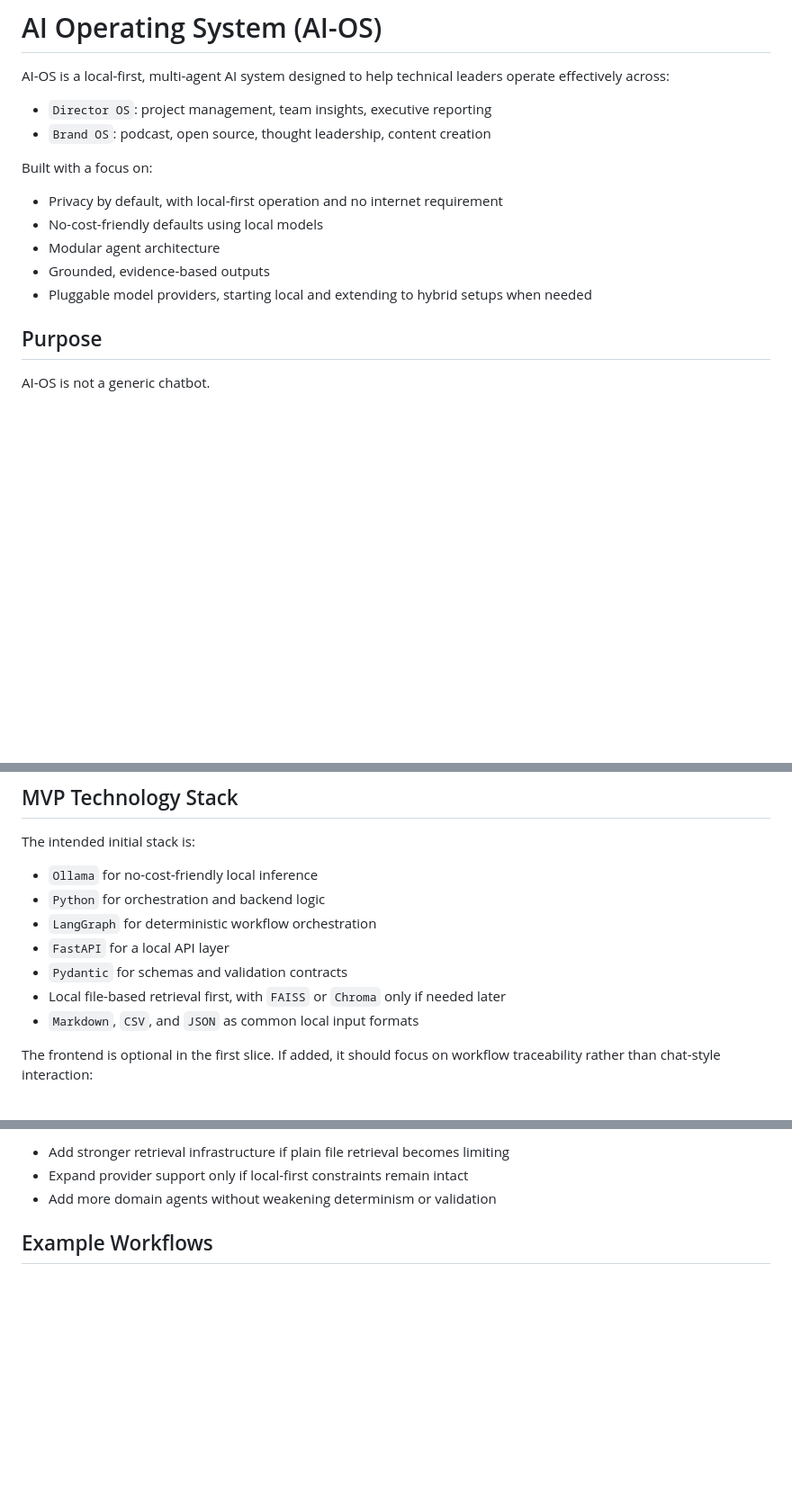
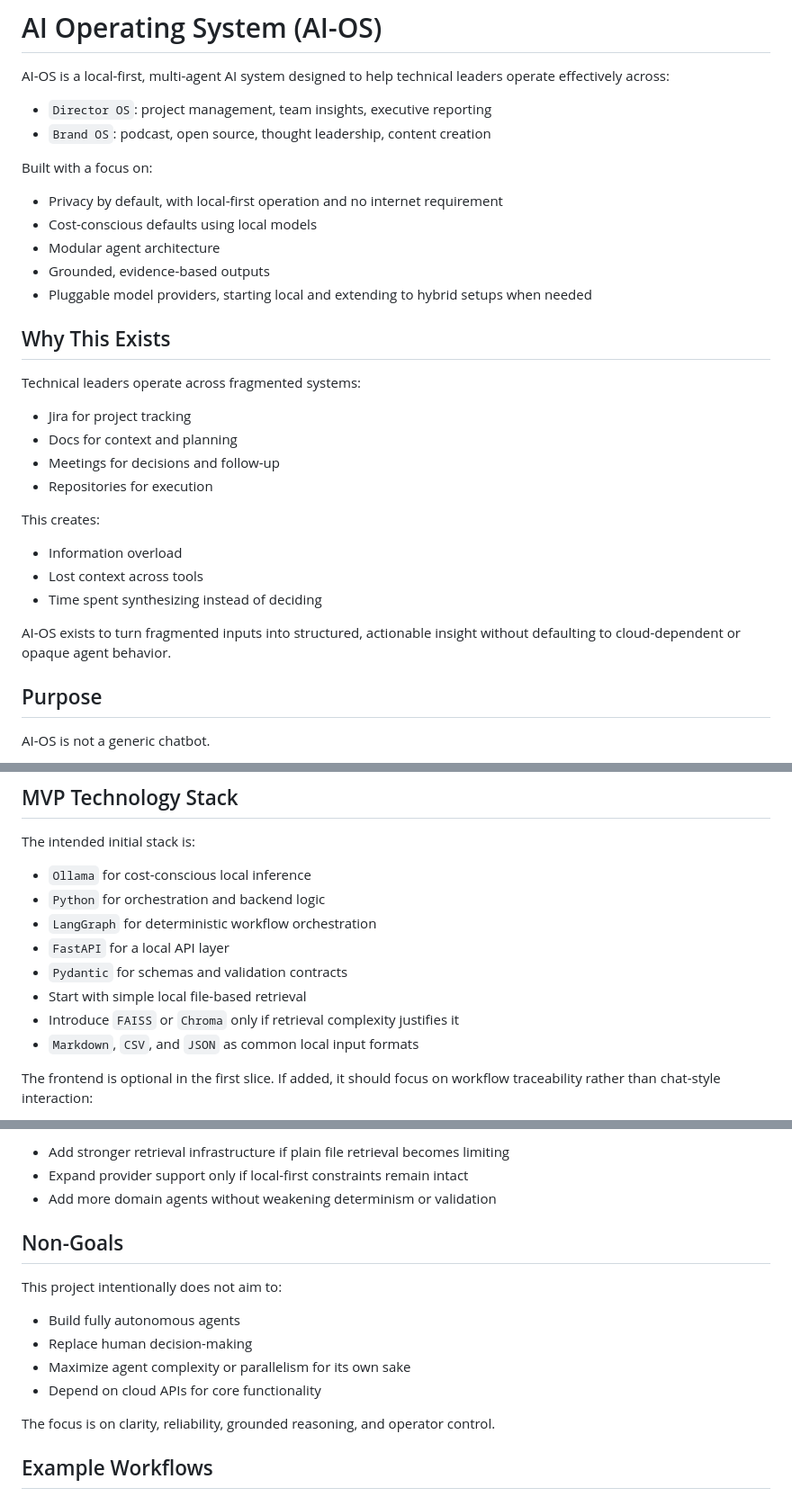
Before and after one commit to ramirez-ai-labs/ai-operating-system, a Markdown page: README.md, 3 parts joined by grey strips. Shown at 90% size. GitHub-like rendering; blank space fills up the shorter version.

Commit message:
Strengthen README positioning and MVP architecture

```diff
--- a/README.md
+++ b/README.md
@@ -8,10 +8,27 @@ AI-OS is a local-first, multi-agent AI system designed to help technical leaders
 Built with a focus on:
 
 - Privacy by default, with local-first operation and no internet requirement
-- No-cost-friendly defaults using local models
+- Cost-conscious defaults using local models
 - Modular agent architecture
 - Grounded, evidence-based outputs
 - Pluggable model providers, starting local and extending to hybrid setups when needed
+
+## Why This Exists
+
+Technical leaders operate across fragmented systems:
+
+- Jira for project tracking
+- Docs for context and planning
+- Meetings for decisions and follow-up
+- Repositories for execution
+
+This creates:
+
+- Information overload
+- Lost context across tools
+- Time spent synthesizing instead of deciding
+
+AI-OS exists to turn fragmented inputs into structured, actionable insight without defaulting to cloud-dependent or opaque agent behavior.
 
 ## Purpose
 
@@ -196,12 +215,13 @@ The repository is currently minimal. The structure below reflects intended direc
 
 The intended initial stack is:
 
-- `Ollama` for no-cost-friendly local inference
+- `Ollama` for cost-conscious local inference
 - `Python` for orchestration and backend logic
 - `LangGraph` for deterministic workflow orchestration
 - `FastAPI` for a local API layer
 - `Pydantic` for schemas and validation contracts
-- Local file-based retrieval first, with `FAISS` or `Chroma` only if needed later
+- Start with simple local file-based retrieval
+- Introduce `FAISS` or `Chroma` only if retrieval complexity justifies it
 - `Markdown`, `CSV`, and `JSON` as common local input formats
 
 The frontend is optional in the first slice. If added, it should focus on workflow traceability rather than chat-style interaction:
@@ -232,6 +252,17 @@ Phase 3:
 - Add stronger retrieval infrastructure if plain file retrieval becomes limiting
 - Expand provider support only if local-first constraints remain intact
 - Add more domain agents without weakening determinism or validation
+
+## Non-Goals
+
+This project intentionally does not aim to:
+
+- Build fully autonomous agents
+- Replace human decision-making
+- Maximize agent complexity or parallelism for its own sake
+- Depend on cloud APIs for core functionality
+
+The focus is on clarity, reliability, grounded reasoning, and operator control.
 
 ## Example Workflows
 
```
Also changed, not shown: other parts of README.md (+8 -6 lines).
